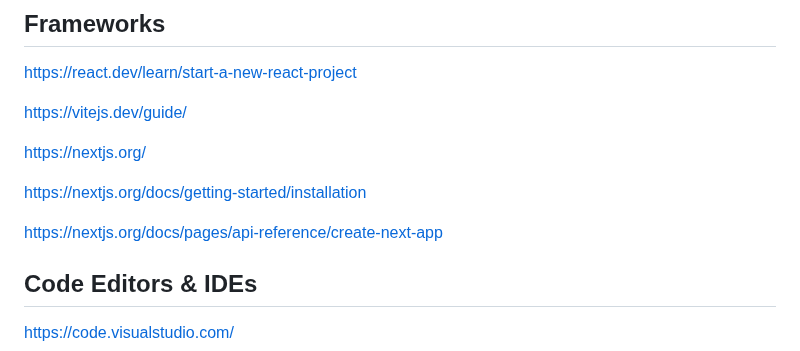
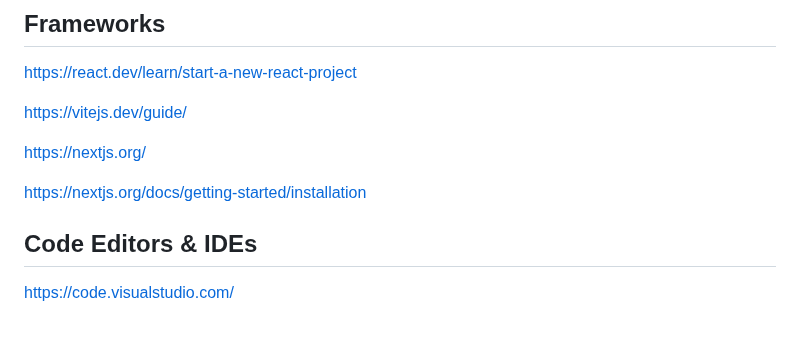
Before and after one commit to vickneee/myDiamonds, a Markdown page: README.md, the part around the change. Rendered like a GitHub page; blank space fills up the shorter version.

```diff
--- a/README.md
+++ b/README.md
@@ -25,8 +25,6 @@ https://vitejs.dev/guide/
 https://nextjs.org/
 
 https://nextjs.org/docs/getting-started/installation
-
-https://nextjs.org/docs/pages/api-reference/create-next-app
 
 ## Code Editors & IDEs
 https://code.visualstudio.com/
```
